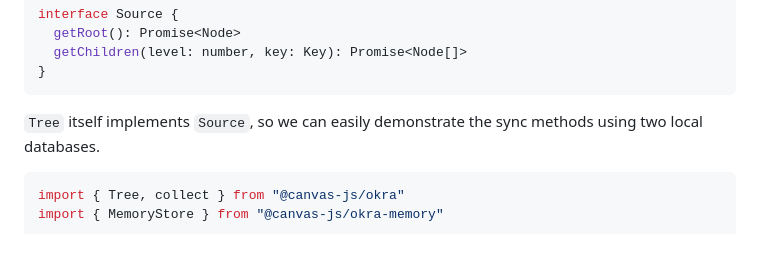
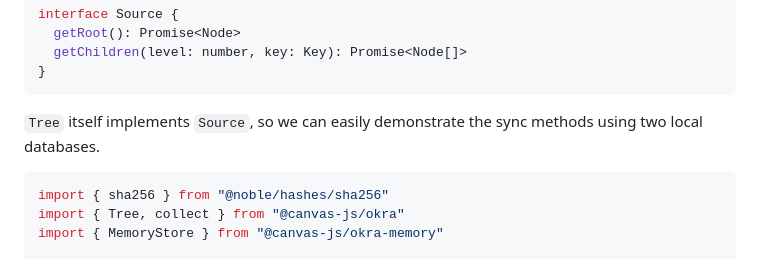
Before and after one commit to canvasxyz/okra-js, a Markdown page: README.md, the part around the change. Rendered like a GitHub page.

````diff
--- a/README.md
+++ b/README.md
@@ -188,6 +188,7 @@ interface Source {
 `Tree` itself implements `Source`, so we can easily demonstrate the sync methods using two local databases.
 
 ```ts
+import { sha256 } from "@noble/hashes/sha256"
 import { Tree, collect } from "@canvas-js/okra"
 import { MemoryStore } from "@canvas-js/okra-memory"
 
````
